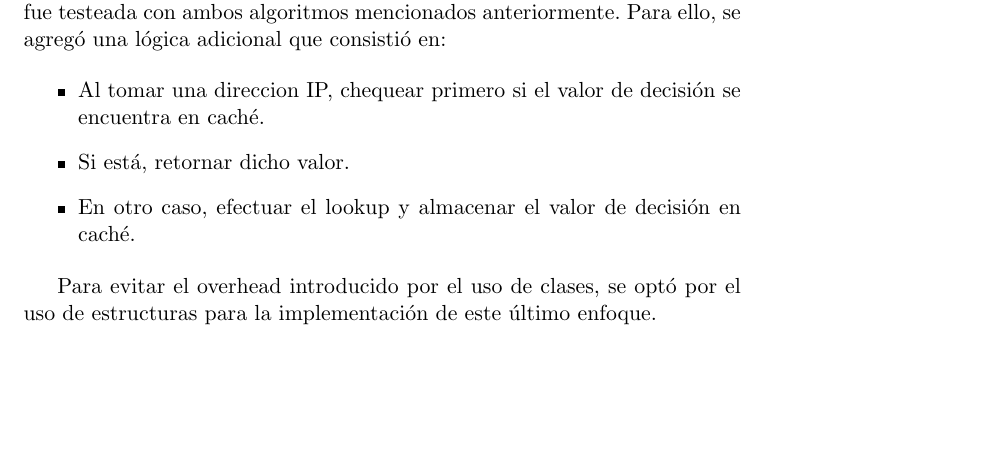
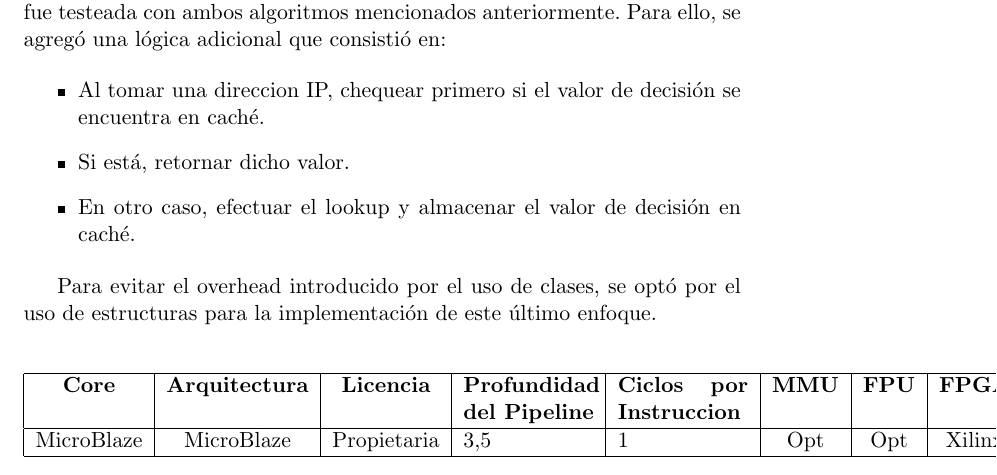
Before and after one commit to jairot/informe, a LaTeX book (informe.tex, which reads 3-arquitectura/3-arquitectura.tex): part of page 34 of 46, cut so that both start at the same text, the shorter picture padded with empty space. Compiled offline with pdfLaTeX.

Commit message:
probando lo de la tabla

```diff
--- a/3-arquitectura/3-arquitectura.tex
+++ b/3-arquitectura/3-arquitectura.tex
@@ -253,6 +253,15 @@ Se implementó una cache directa. La misma consta de una tabla hash de 16 entrad
 
 Para evitar el overhead introducido por el uso de clases, se optó por el uso de estructuras para la implementación de este último enfoque.
 
+
+\begin{center}
+	\begin{tabular}{|c|c|c|p{2.3cm}|p{2.3cm}|c|c|c|} \hline
+		\textbf{Core} & \textbf{Arquitectura} & \textbf{Licencia} & \textbf{Profundidad del Pipeline} & \textbf{Ciclos por Instruccion} & \textbf{MMU} & \textbf{FPU} & \textbf{FPGA}\\ \hline
+		MicroBlaze & MicroBlaze & Propietaria &	3,5 & 1 & Opt & Opt & Xilinx\\ \hline
+
+	\end{tabular}
+\end{center}
+
 \begin{comment}
 \section{Parte HW}
 
```
